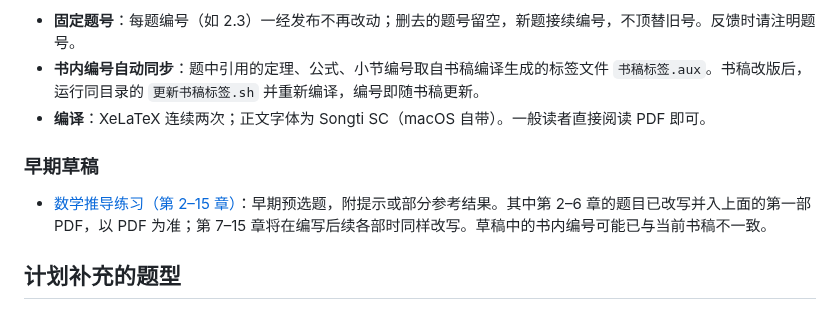
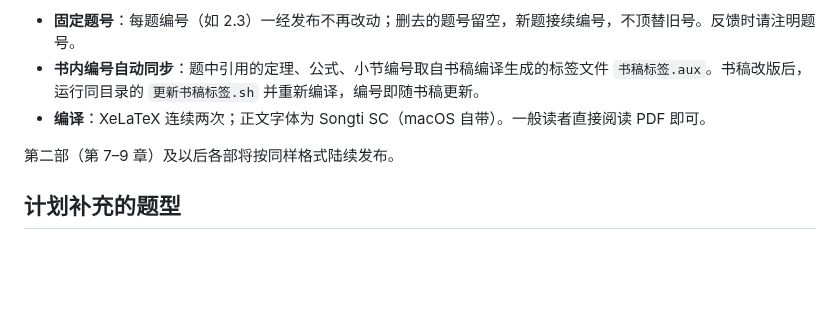
Before and after one commit to lichengtong123/lichengtong-RH, a Markdown page: 习题与解答/README.md, the part around the change. GitHub-like rendering; blank space fills up the shorter version.

```diff
--- a/习题与解答/README.md
+++ b/习题与解答/README.md
@@ -16,9 +16,7 @@
 - **书内编号自动同步**：题中引用的定理、公式、小节编号取自书稿编译生成的标签文件 `书稿标签.aux`。书稿改版后，运行同目录的 `更新书稿标签.sh` 并重新编译，编号即随书稿更新。
 - **编译**：XeLaTeX 连续两次；正文字体为 Songti SC（macOS 自带）。一般读者直接阅读 PDF 即可。
 
-### 早期草稿
-
-- [数学推导练习（第 2–15 章）](<数学推导练习（第 2–15 章）.md>)：早期预选题，附提示或部分参考结果。其中第 2–6 章的题目已改写并入上面的第一部 PDF，以 PDF 为准；第 7–15 章将在编写后续各部时同样改写。草稿中的书内编号可能已与当前书稿不一致。
+第二部（第 7–9 章）及以后各部将按同样格式陆续发布。
 
 ## 计划补充的题型
 
```
Also changed, not shown: 习题与解答/数学推导练习（第 2–15 章）.md (deleted, +0 -238 lines).
